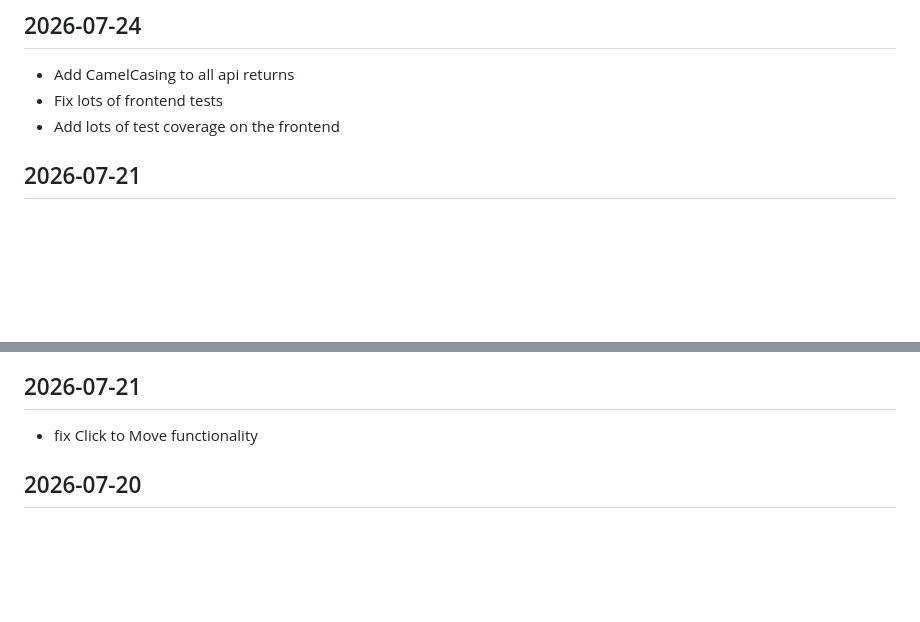
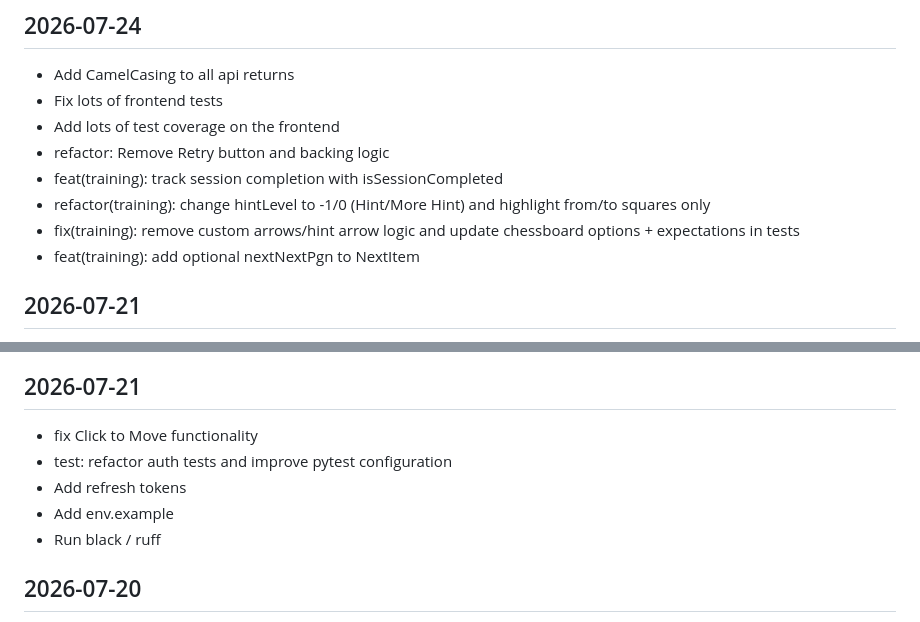
Before and after one commit to coliver/chess-trainer, a Markdown page: CHANGELOG.md, 2 parts joined by grey strips. GitHub-like rendering; blank space fills up the shorter version.

Commit message:
Update CHANGELOG

```diff
--- a/CHANGELOG.md
+++ b/CHANGELOG.md
@@ -12,6 +12,12 @@
 - Add CamelCasing to all api returns
 - Fix lots of frontend tests
 - Add lots of test coverage on the frontend
+- refactor: Remove Retry button and backing logic
+- feat(training): track session completion with isSessionCompleted
+- refactor(training): change hintLevel to -1/0 (Hint/More Hint) and highlight from/to squares only
+- fix(training): remove custom arrows/hint arrow logic and update chessboard options + expectations in tests
+- feat(training): add optional nextNextPgn to NextItem
+
 
 ## 2026-07-21
 - test: refactor auth tests and improve pytest configuration
@@ -25,6 +31,10 @@
 
 ## 2026-07-21
 - fix Click to Move functionality
+- test: refactor auth tests and improve pytest configuration
+- Add refresh tokens
+- Add env.example
+- Run black / ruff
 
 ## 2026-07-20
 - Fix `/api/` slash issue
```
